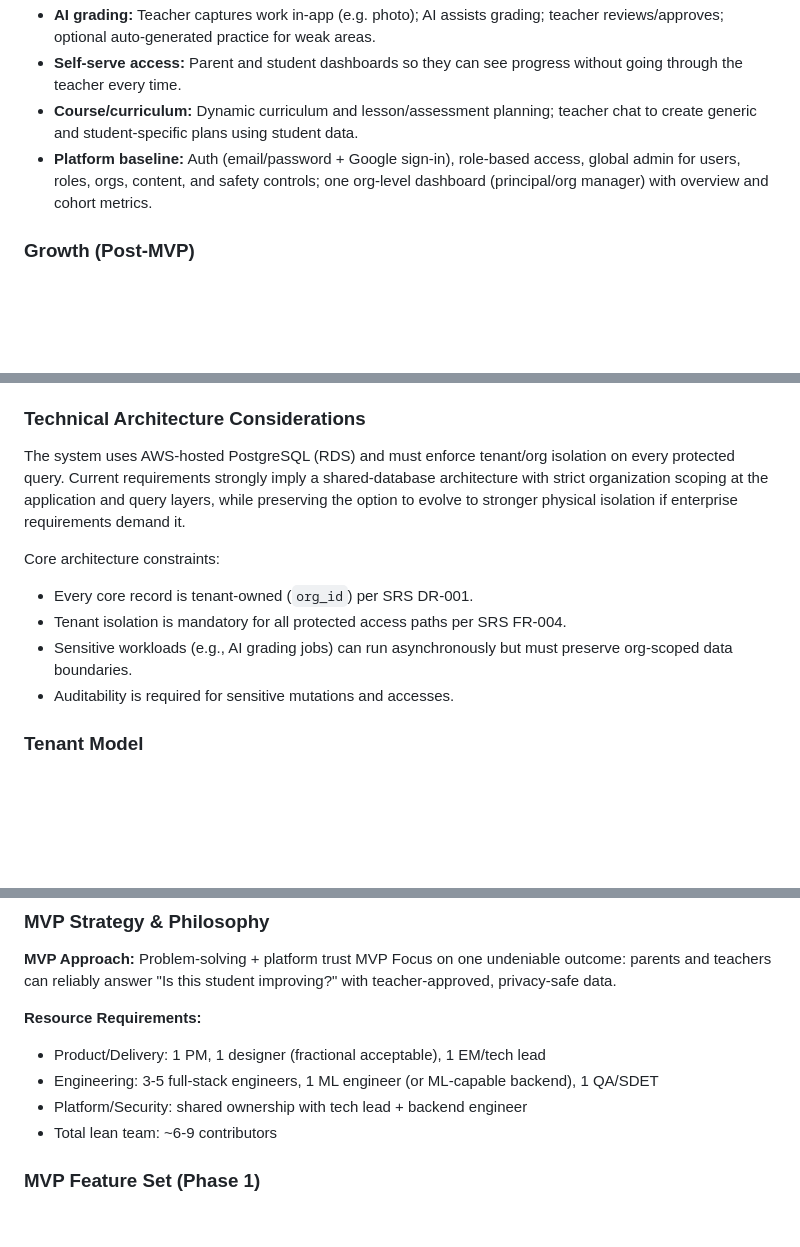
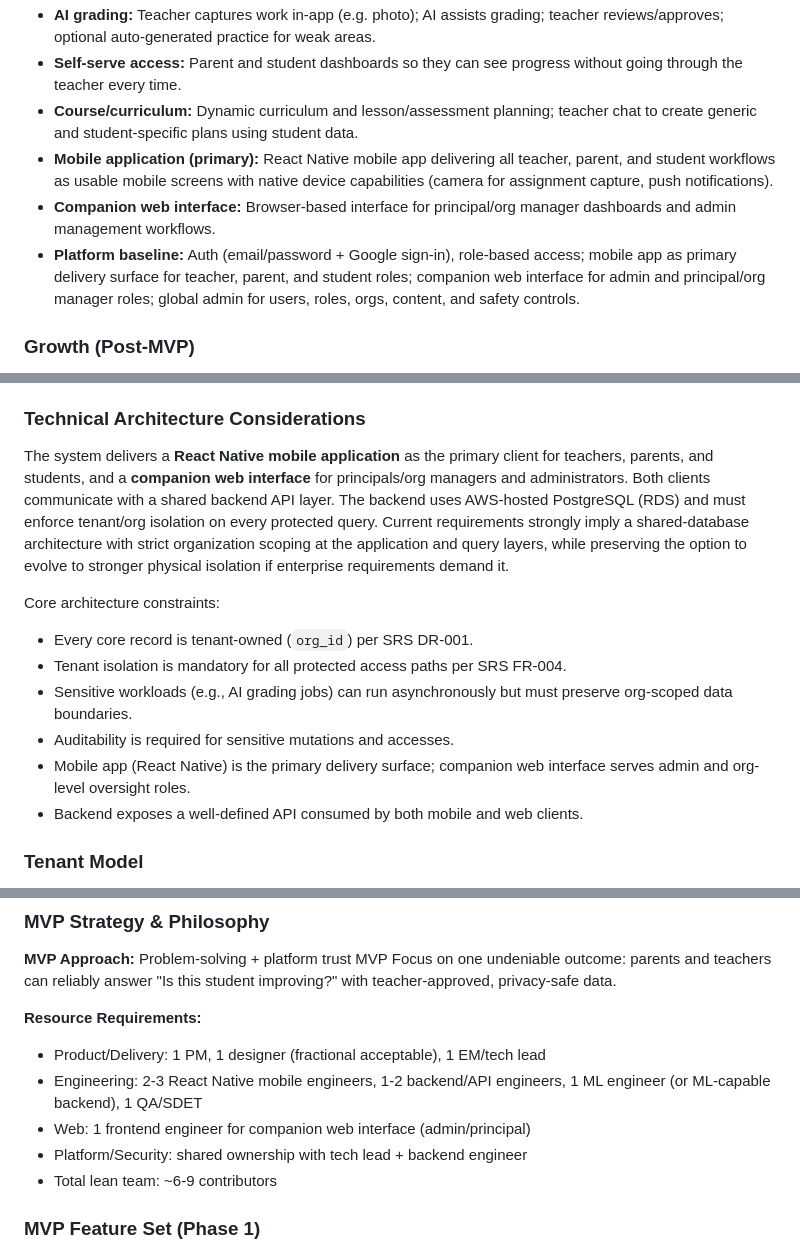
Before and after one commit to randomPlayerHere/ilm, a Markdown page: _bmad-output/planning-artifacts/prd.md, 3 parts joined by grey strips. GitHub-like rendering; blank space fills up the shorter version.

```diff
--- a/_bmad-output/planning-artifacts/prd.md
+++ b/_bmad-output/planning-artifacts/prd.md
@@ -77,7 +81,9 @@ The product is explicitly designed to answer *"Is my child improving?"* with tra
 - **AI grading:** Teacher captures work in-app (e.g. photo); AI assists grading; teacher reviews/approves; optional auto-generated practice for weak areas.
 - **Self-serve access:** Parent and student dashboards so they can see progress without going through the teacher every time.
 - **Course/curriculum:** Dynamic curriculum and lesson/assessment planning; teacher chat to create generic and student-specific plans using student data.
-- **Platform baseline:** Auth (email/password + Google sign-in), role-based access, global admin for users, roles, orgs, content, and safety controls; one org-level dashboard (principal/org manager) with overview and cohort metrics.
+- **Mobile application (primary):** React Native mobile app delivering all teacher, parent, and student workflows as usable mobile screens with native device capabilities (camera for assignment capture, push notifications).
+- **Companion web interface:** Browser-based interface for principal/org manager dashboards and admin management workflows.
+- **Platform baseline:** Auth (email/password + Google sign-in), role-based access; mobile app as primary delivery surface for teacher, parent, and student roles; companion web interface for admin and principal/org manager roles; global admin for users, roles, orgs, content, and safety controls.
 
 ### Growth (Post-MVP)
 
@@ -222,13 +228,15 @@ Teacher OS is a multi-role B2B SaaS platform for educational organizations (scho
 
 ### Technical Architecture Considerations
 
-The system uses AWS-hosted PostgreSQL (RDS) and must enforce tenant/org isolation on every protected query. Current requirements strongly imply a shared-database architecture with strict organization scoping at the application and query layers, while preserving the option to evolve to stronger physical isolation if enterprise requirements demand it.
+The system delivers a **React Native mobile application** as the primary client for teachers, parents, and students, and a **companion web interface** for principals/org managers and administrators. Both clients communicate with a shared backend API layer. The backend uses AWS-hosted PostgreSQL (RDS) and must enforce tenant/org isolation on every protected query. Current requirements strongly imply a shared-database architecture with strict organization scoping at the application and query layers, while preserving the option to evolve to stronger physical isolation if enterprise requirements demand it.
 
 Core architecture constraints:
 - Every core record is tenant-owned (`org_id`) per SRS DR-001.
 - Tenant isolation is mandatory for all protected access paths per SRS FR-004.
 - Sensitive workloads (e.g., AI grading jobs) can run asynchronously but must preserve org-scoped data boundaries.
 - Auditability is required for sensitive mutations and accesses.
+- Mobile app (React Native) is the primary delivery surface; companion web interface serves admin and org-level oversight roles.
+- Backend exposes a well-defined API consumed by both mobile and web clients.
 
 ### Tenant Model
 
@@ -326,7 +334,8 @@ Focus on one undeniable outcome: parents and teachers can reliably answer "Is th
 
 **Resource Requirements:**
 - Product/Delivery: 1 PM, 1 designer (fractional acceptable), 1 EM/tech lead
-- Engineering: 3-5 full-stack engineers, 1 ML engineer (or ML-capable backend), 1 QA/SDET
+- Engineering: 2-3 React Native mobile engineers, 1-2 backend/API engineers, 1 ML engineer (or ML-capable backend), 1 QA/SDET
+- Web: 1 frontend engineer for companion web interface (admin/principal)
 - Platform/Security: shared ownership with tech lead + backend engineer
 - Total lean team: ~6-9 contributors
 
```
Also changed, not shown: other parts of _bmad-output/planning-artifacts/prd.md (+21 -12 lines), _bmad-output/planning-artifacts/prd-validation-report-2026-03-19.md (added, +25 -0 lines).
